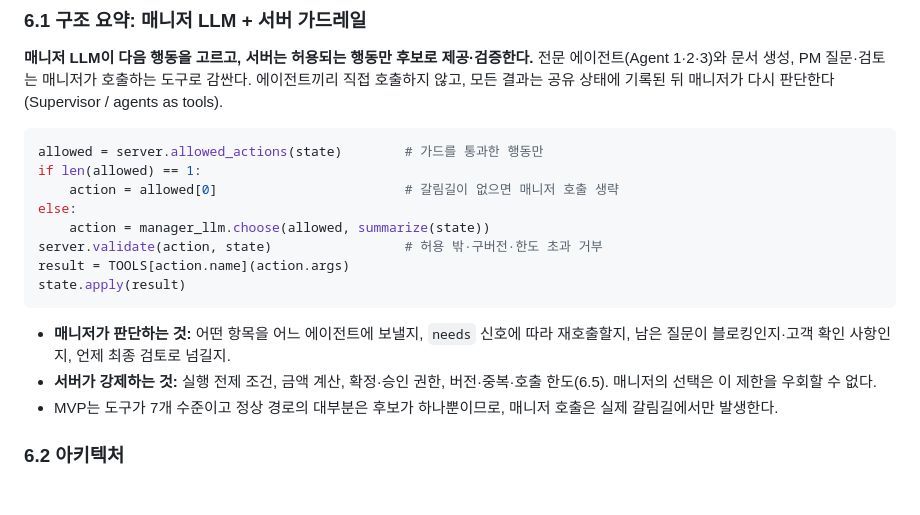
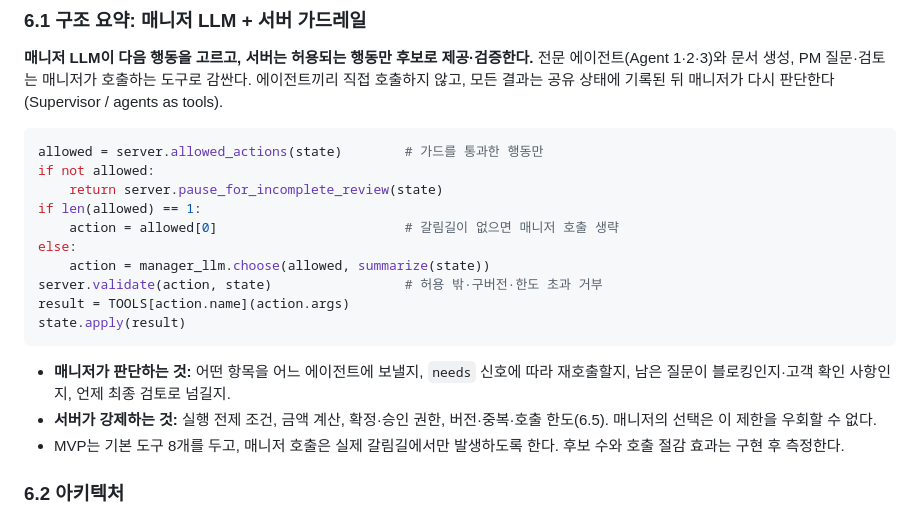
Before and after one commit to Weave-B2B/weave-ai-agent, a Markdown page: docs/prototype/integrated-request-analysis-plan.md, the part around one of its changes. Rendered like a GitHub page; blank space fills up the shorter version.

````diff
--- a/docs/prototype/integrated-request-analysis-plan.md
+++ b/docs/prototype/integrated-request-analysis-plan.md
@@ -98,6 +99,8 @@
 
 ```python
 allowed = server.allowed_actions(state)        # 가드를 통과한 행동만
+if not allowed:
+    return server.pause_for_incomplete_review(state)
 if len(allowed) == 1:
     action = allowed[0]                        # 갈림길이 없으면 매니저 호출 생략
 else:
@@ -109,7 +112,7 @@ state.apply(result)
 
 - **매니저가 판단하는 것:** 어떤 항목을 어느 에이전트에 보낼지, `needs` 신호에 따라 재호출할지, 남은 질문이 블로킹인지·고객 확인 사항인지, 언제 최종 검토로 넘길지.
 - **서버가 강제하는 것:** 실행 전제 조건, 금액 계산, 확정·승인 권한, 버전·중복·호출 한도(6.5). 매니저의 선택은 이 제한을 우회할 수 없다.
-- MVP는 도구가 7개 수준이고 정상 경로의 대부분은 후보가 하나뿐이므로, 매니저 호출은 실제 갈림길에서만 발생한다.
+- MVP는 기본 도구 8개를 두고, 매니저 호출은 실제 갈림길에서만 발생하도록 한다. 후보 수와 호출 절감 효과는 구현 후 측정한다.
 
 ### 6.2 아키텍처
 
````
Also changed, not shown: other parts of docs/prototype/integrated-request-analysis-plan.md (+25 -17 lines).
